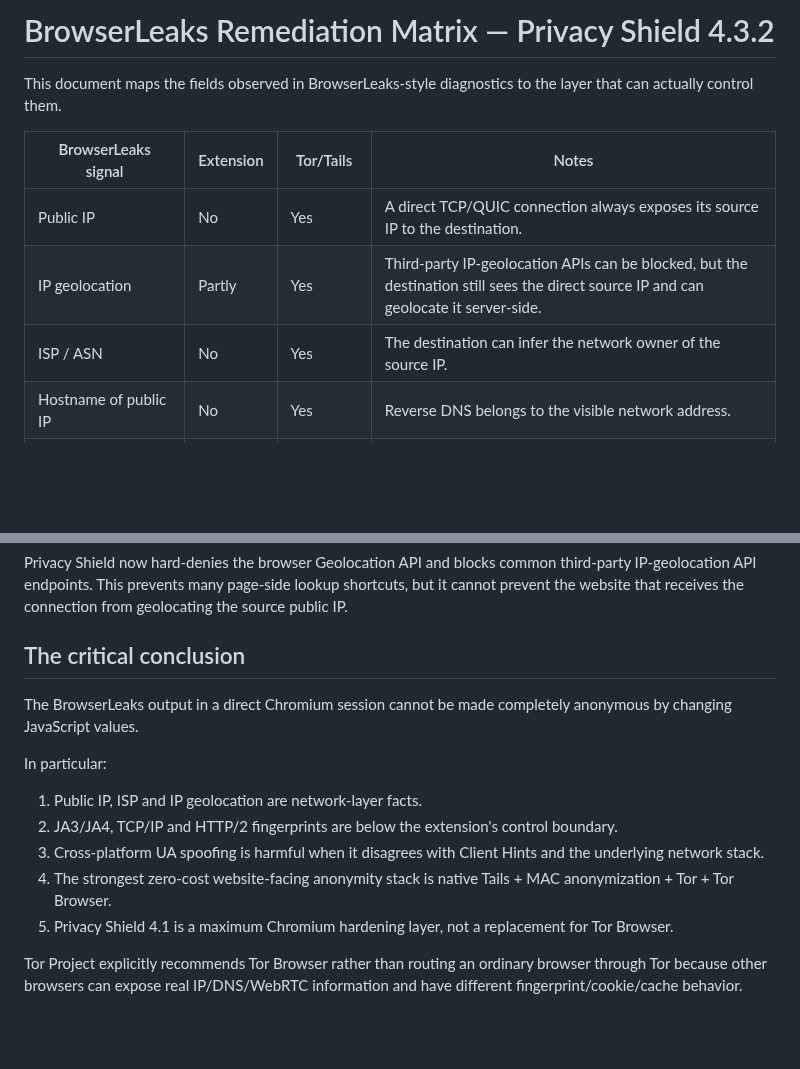
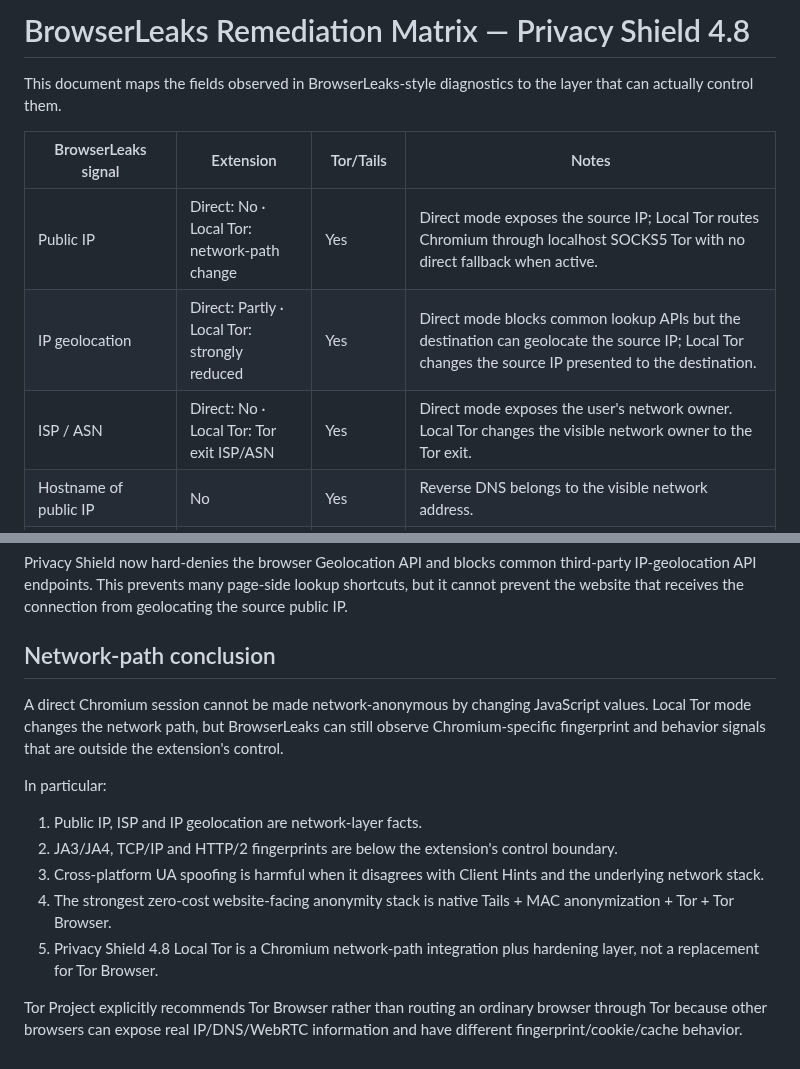
Before and after one commit to sswweett00/gizlilik-eklenti, a Markdown page: docs/BROWSERLEAKS_REMEDIATION.md, 2 parts joined by grey strips. Drawn GitHub-style; blank space fills up the shorter version.

Commit message:
docs: update BrowserLeaks matrix for local Tor

```diff
--- a/docs/BROWSERLEAKS_REMEDIATION.md
+++ b/docs/BROWSERLEAKS_REMEDIATION.md
@@ -1,12 +1,12 @@
-# BrowserLeaks Remediation Matrix — Privacy Shield 4.3.2
+# BrowserLeaks Remediation Matrix — Privacy Shield 4.8
 
 This document maps the fields observed in BrowserLeaks-style diagnostics to the layer that can actually control them.
 
 | BrowserLeaks signal | Extension | Tor/Tails | Notes |
 | --- | --- | --- | --- |
-| Public IP | No | Yes | A direct TCP/QUIC connection always exposes its source IP to the destination. |
-| IP geolocation | Partly | Yes | Third-party IP-geolocation APIs can be blocked, but the destination still sees the direct source IP and can geolocate it server-side. |
-| ISP / ASN | No | Yes | The destination can infer the network owner of the source IP. |
+| Public IP | Direct: No · Local Tor: network-path change | Yes | Direct mode exposes the source IP; Local Tor routes Chromium through localhost SOCKS5 Tor with no direct fallback when active. |
+| IP geolocation | Direct: Partly · Local Tor: strongly reduced | Yes | Direct mode blocks common lookup APIs but the destination can geolocate the source IP; Local Tor changes the source IP presented to the destination. |
+| ISP / ASN | Direct: No · Local Tor: Tor exit ISP/ASN | Yes | Direct mode exposes the user's network owner. Local Tor changes the visible network owner to the Tor exit. |
 | Hostname of public IP | No | Yes | Reverse DNS belongs to the visible network address. |
 | WebRTC local/public IP | Yes | Yes | Privacy Shield hard-blocks page WebRTC and Chrome WebRTC policy. |
 | DNS resolver visibility | Partly | Yes | Browser hardening helps; a complete anonymous network path requires Tor/Tails or equivalent. |
@@ -30,9 +30,9 @@ This document maps the fields observed in BrowserLeaks-style diagnostics to the
 
 Privacy Shield now hard-denies the browser Geolocation API and blocks common third-party IP-geolocation API endpoints. This prevents many page-side lookup shortcuts, but it cannot prevent the website that receives the connection from geolocating the source public IP.
 
-## The critical conclusion
+## Network-path conclusion
 
-The BrowserLeaks output in a direct Chromium session cannot be made completely anonymous by changing JavaScript values.
+A direct Chromium session cannot be made network-anonymous by changing JavaScript values. Local Tor mode changes the network path, but BrowserLeaks can still observe Chromium-specific fingerprint and behavior signals that are outside the extension's control.
 
 In particular:
 
@@ -40,6 +40,6 @@ In particular:
 2. JA3/JA4, TCP/IP and HTTP/2 fingerprints are below the extension's control boundary.
 3. Cross-platform UA spoofing is harmful when it disagrees with Client Hints and the underlying network stack.
 4. The strongest zero-cost website-facing anonymity stack is native Tails + MAC anonymization + Tor + Tor Browser.
-5. Privacy Shield 4.1 is a maximum Chromium hardening layer, not a replacement for Tor Browser.
+5. Privacy Shield 4.8 Local Tor is a Chromium network-path integration plus hardening layer, not a replacement for Tor Browser.
 
 Tor Project explicitly recommends Tor Browser rather than routing an ordinary browser through Tor because other browsers can expose real IP/DNS/WebRTC information and have different fingerprint/cookie/cache behavior.
```
